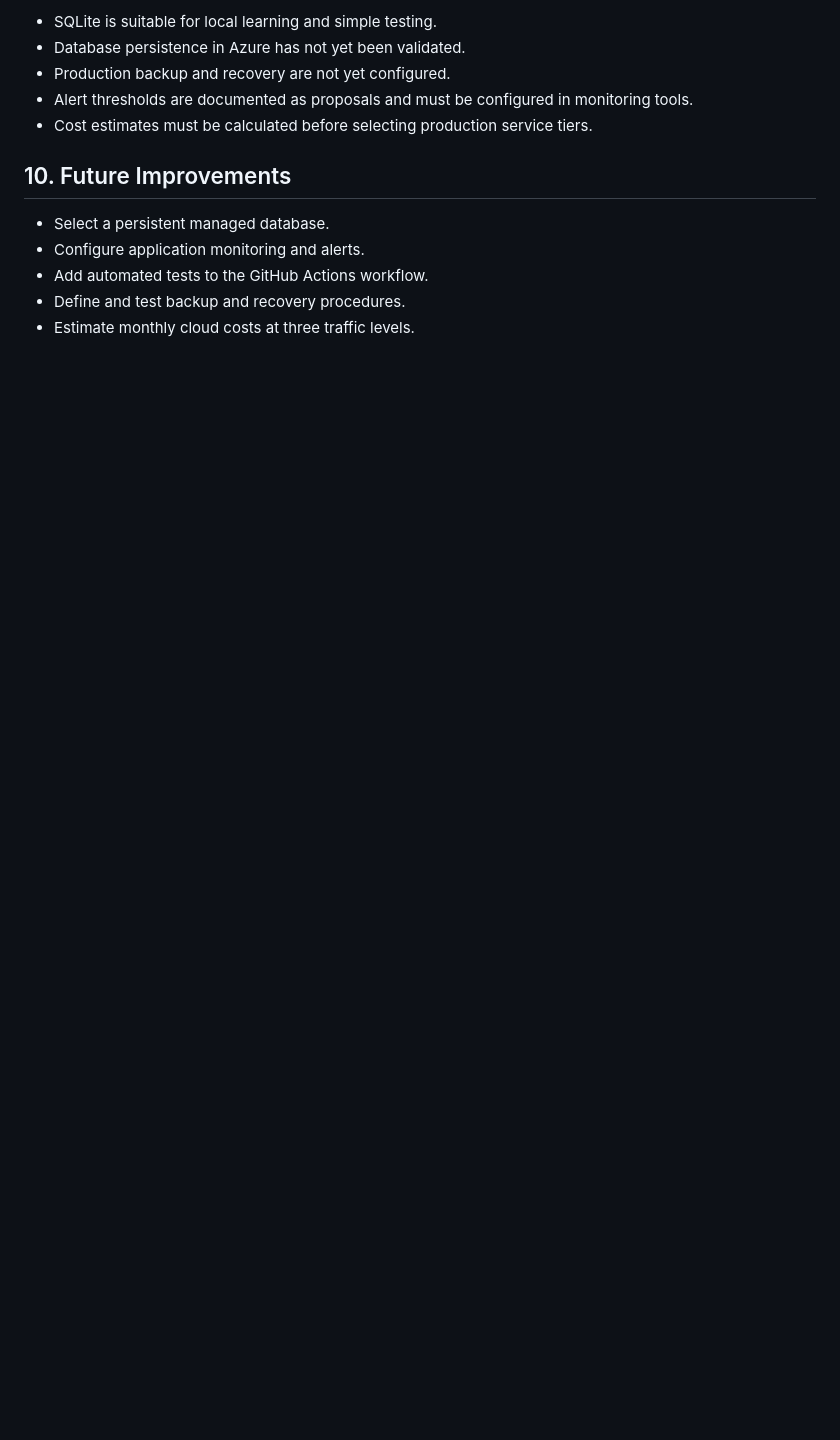
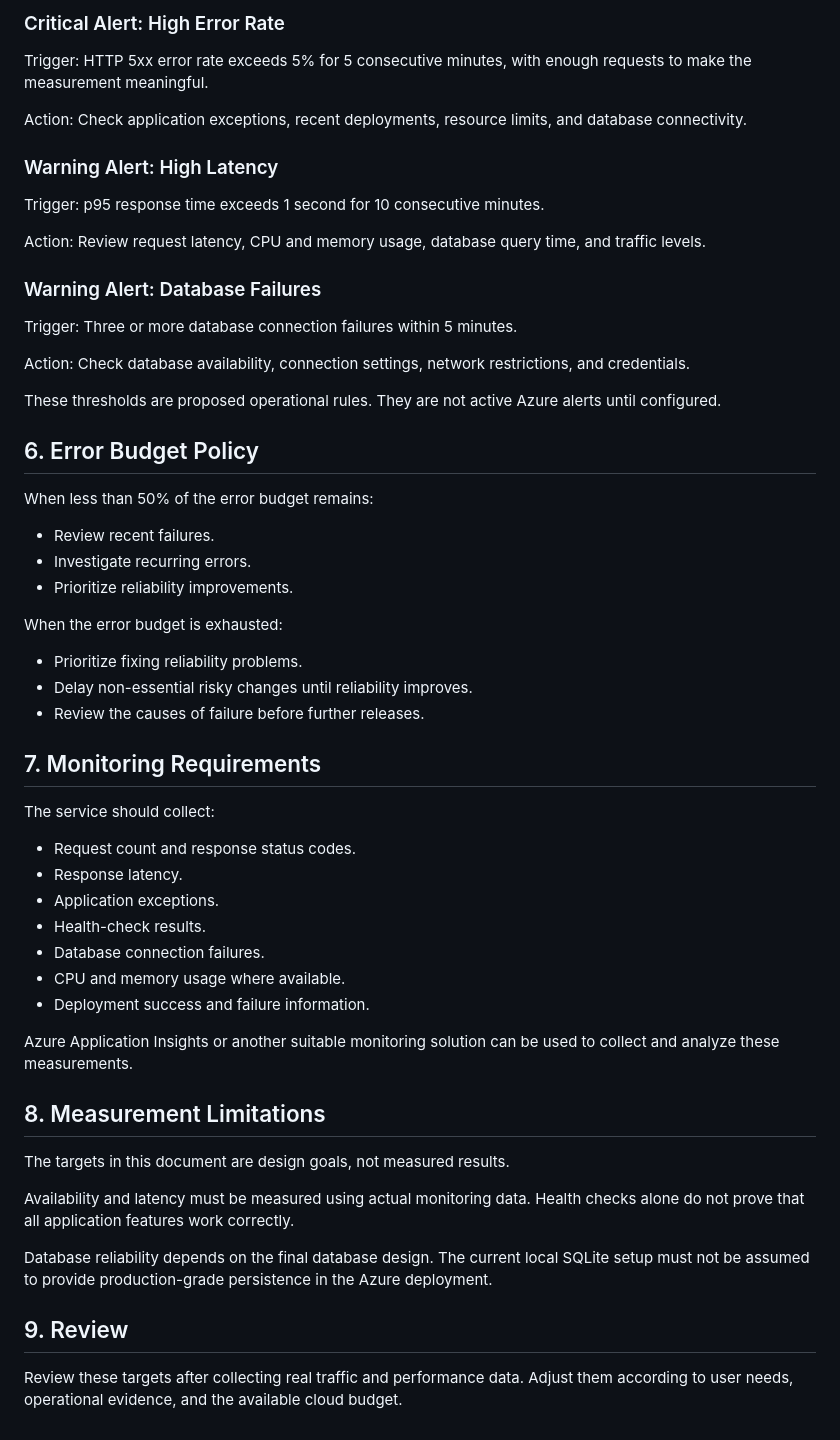
Before and after one commit to Karthickroshan1909/service-blueprint-slo-cost, a Markdown page: docs/slo-policy.md, the part around one of its changes. GitHub-like rendering; blank space fills up the shorter version.

```diff
--- a/docs/slo-policy.md
+++ b/docs/slo-policy.md
@@ -184,16 +137,78 @@ and reviewing the project's recovery requirements.
 
-- SQLite is suitable for local learning and simple testing.
-- Database persistence in Azure has not yet been validated.
-- Production backup and recovery are not yet configured.
-- Alert thresholds are documented as proposals and must
-  be configured in monitoring tools.
-- Cost estimates must be calculated before selecting
-  production service tiers.
+### Critical Alert: High Error Rate
 
-## 10. Future Improvements
+Trigger:
+HTTP 5xx error rate exceeds 5% for 5 consecutive minutes,
+with enough requests to make the measurement meaningful.
 
-- Select a persistent managed database.
-- Configure application monitoring and alerts.
-- Add automated tests to the GitHub Actions workflow.
-- Define and test backup and recovery procedures.
-- Estimate monthly cloud costs at three traffic levels.
+Action:
+Check application exceptions, recent deployments,
+resource limits, and database connectivity.
+
+### Warning Alert: High Latency
+
+Trigger:
+p95 response time exceeds 1 second for 10 consecutive minutes.
+
+Action:
+Review request latency, CPU and memory usage,
+database query time, and traffic levels.
+
+### Warning Alert: Database Failures
+
+Trigger:
+Three or more database connection failures within 5 minutes.
+
+Action:
+Check database availability, connection settings,
+network restrictions, and credentials.
+
+These thresholds are proposed operational rules.
+They are not active Azure alerts until configured.
+
+## 6. Error Budget Policy
+
+When less than 50% of the error budget remains:
+
+- Review recent failures.
+- Investigate recurring errors.
+- Prioritize reliability improvements.
+
+When the error budget is exhausted:
+
+- Prioritize fixing reliability problems.
+- Delay non-essential risky changes until reliability improves.
+- Review the causes of failure before further releases.
+
+## 7. Monitoring Requirements
+
+The service should collect:
+
+- Request count and response status codes.
+- Response latency.
+- Application exceptions.
+- Health-check results.
+- Database connection failures.
+- CPU and memory usage where available.
+- Deployment success and failure information.
+
+Azure Application Insights or another suitable monitoring
+solution can be used to collect and analyze these measurements.
+
+## 8. Measurement Limitations
+
+The targets in this document are design goals, not measured results.
+
+Availability and latency must be measured using actual
+monitoring data. Health checks alone do not prove that
+all application features work correctly.
+
+Database reliability depends on the final database design.
+The current local SQLite setup must not be assumed to provide
+production-grade persistence in the Azure deployment.
+
+## 9. Review
+
+Review these targets after collecting real traffic and
+performance data. Adjust them according to user needs,
+operational evidence, and the available cloud budget.
```
Also changed, not shown: other parts of docs/slo-policy.md (+86 -133 lines).
